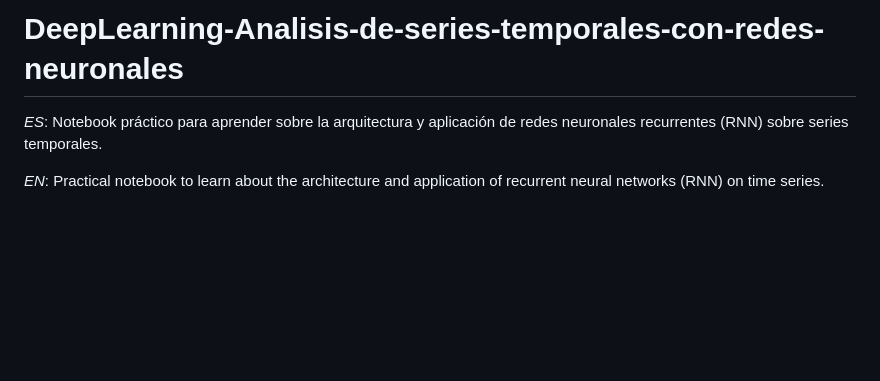
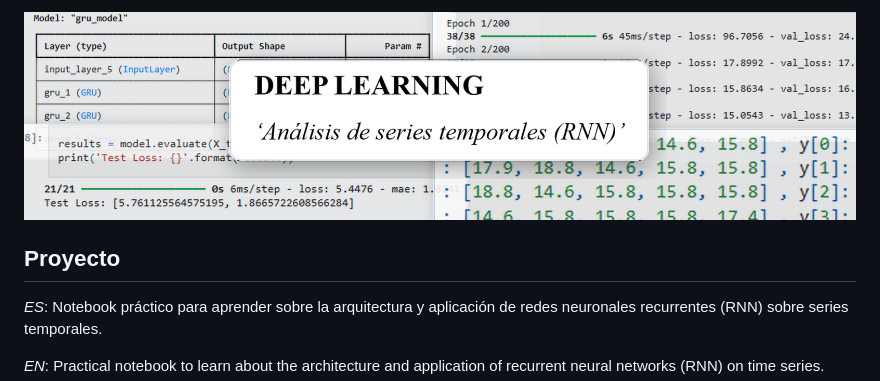
Before and after one commit to DrepoBlapo/DeepLearning-Analisis-de-series-temporales-con-redes-neuronales, a Markdown page: README.md, the part around the change. GitHub-like rendering; pictures changed too: banner/banner_github.png (added); blank space fills up the shorter version.

Commit message:
Update GitHub banner and README

```diff
--- a/README.md
+++ b/README.md
@@ -1,4 +1,6 @@
-# DeepLearning-Analisis-de-series-temporales-con-redes-neuronales
+![Banner](banner/banner_github.png)
+
+## Proyecto
 
 _ES_:
 Notebook práctico para aprender sobre la arquitectura y aplicación de redes neuronales recurrentes (RNN) sobre series temporales.
```
Also changed, not shown: 1 other file.
